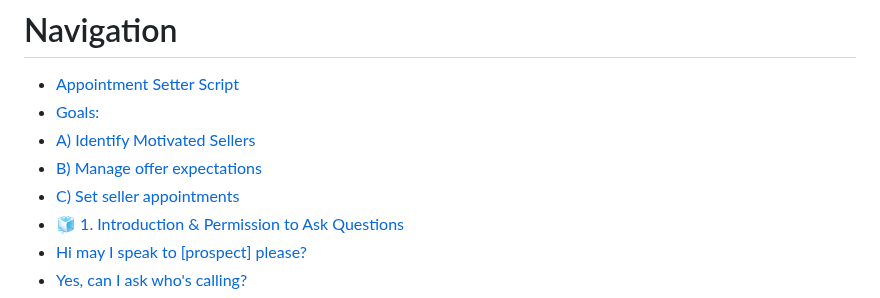
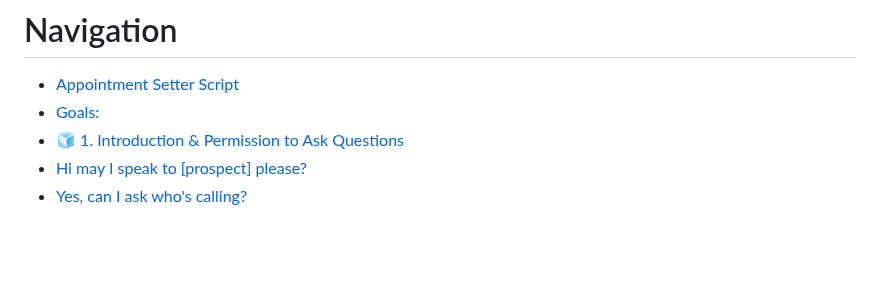
Before and after one commit to Flabadafadis/WSRE-Cold-Calls, a Markdown page: README.md, the part around the change. Drawn GitHub-style; blank space fills up the shorter version.

```diff
--- a/README.md
+++ b/README.md
@@ -4,9 +4,6 @@
 
 - [Appointment Setter Script](#appointment-setter-script)
 - [Goals:](#goals)
-- [A) Identify Motivated Sellers](#a-identify-motivated-sellers)
-- [B) Manage offer expectations](#b-manage-offer-expectations)
-- [C) Set seller appointments](#c-set-seller-appointments)
 - [🧊 1. Introduction & Permission to Ask Questions](#1-introduction-permission-to-ask-questions)
 - [Hi may I speak to [prospect] please?](#hi-may-i-speak-to-prospect-please)
 - [Yes, can I ask who's calling?](#yes-can-i-ask-who-s-calling)
```
